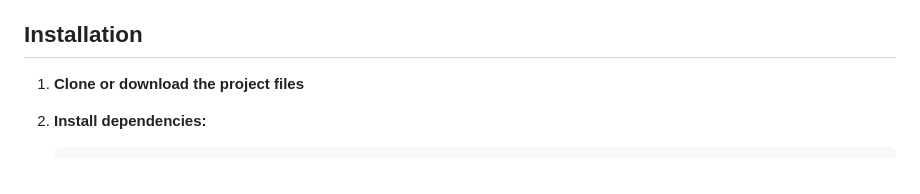
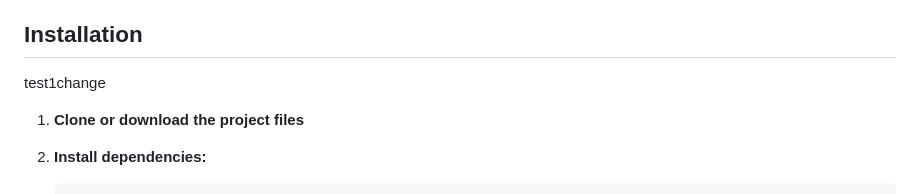
Before and after one commit to oskar20304/parser, a Markdown page: README.md, the part around the change. GitHub-like rendering.

```diff
--- a/README.md
+++ b/README.md
@@ -14,7 +14,7 @@ A complete web application for scraping StockTwits data with scheduling, web int
 - **Manual Scraping**: Trigger immediate scraping for any configured symbol
 
 ## Installation
-
+test1change
 1. **Clone or download the project files**
 
 2. **Install dependencies:**
```
